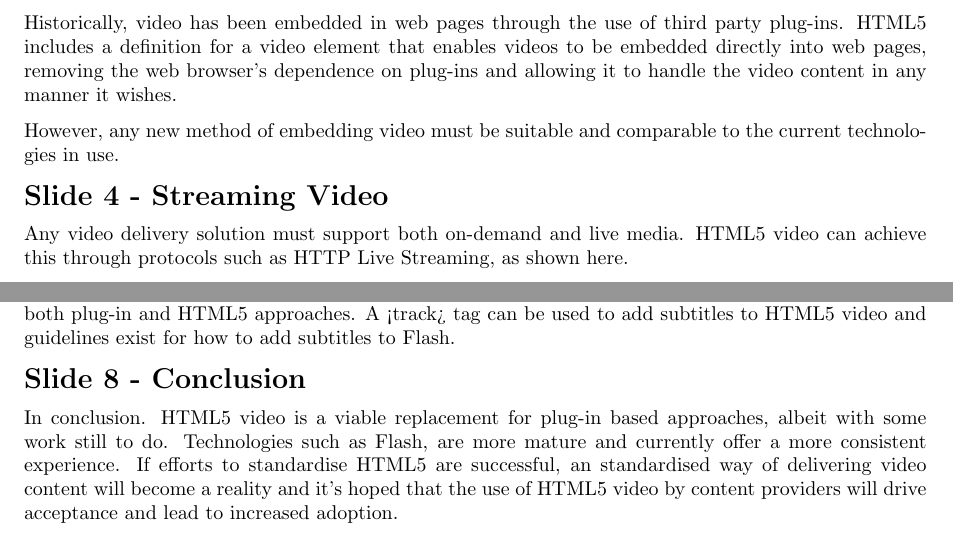
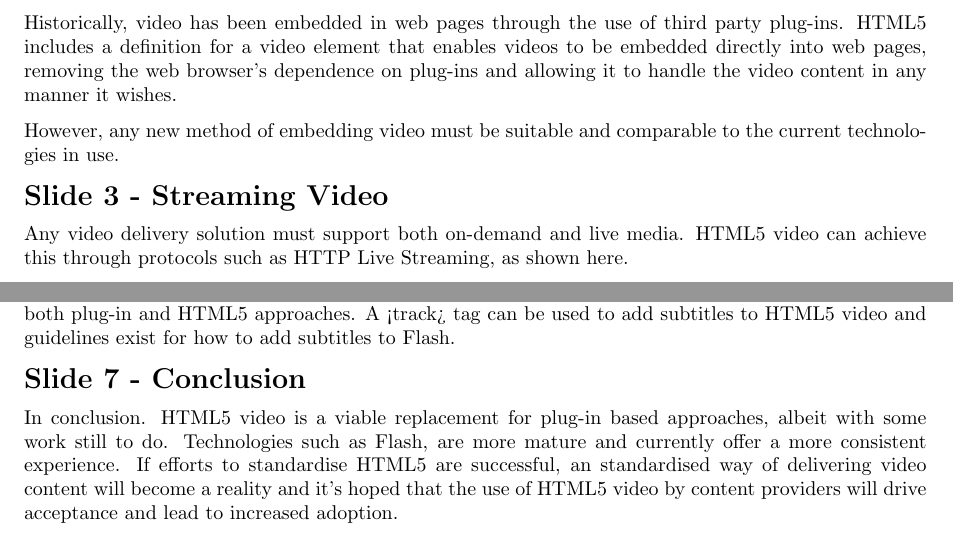
Before and after one commit to dhulme/irp, a LaTeX document (presentation/notes.tex): two parts of the page, joined at a grey line, cut so that both start at the same text. Compiled offline with pdfLaTeX.

Commit message:
Think i'm done!

```diff
--- a/presentation/notes.tex
+++ b/presentation/notes.tex
@@ -30,6 +30,6 @@ Historically, video has been embedded in web pages through the use of third part
 
 However, any new method of embedding video must be suitable and comparable to the current technologies in use.
 
-\section*{Slide 4 - Streaming Video}
+\section*{Slide 3 - Streaming Video}
 Any video delivery solution must support both on-demand and live media. HTML5 video can achieve this through protocols such as HTTP Live Streaming, as shown here.
 
@@ -45,7 +45,7 @@ There is conflicting research on whether HTML5 or plug-in based approaches perfo
 The accessibility of video streaming solutions must be also considered. Video subtitles are supported by both plug-in and HTML5 approaches. A <track> tag can be used to add subtitles to HTML5 video and guidelines exist for how to add subtitles to Flash.
 
 
-\section*{Slide 8 - Conclusion}
+\section*{Slide 7 - Conclusion}
 In conclusion. HTML5 video is a viable replacement for plug-in based approaches, albeit with some work still to do. Technologies such as Flash, are more mature and currently offer a more consistent experience. If efforts to standardise HTML5 are successful, an standardised way of delivering video content will become a reality and it's hoped that the use of HTML5 video by content providers will drive acceptance and lead to increased adoption.
 
 
```
Also changed, not shown: presentation/notes.tex (6 more changed lines).
